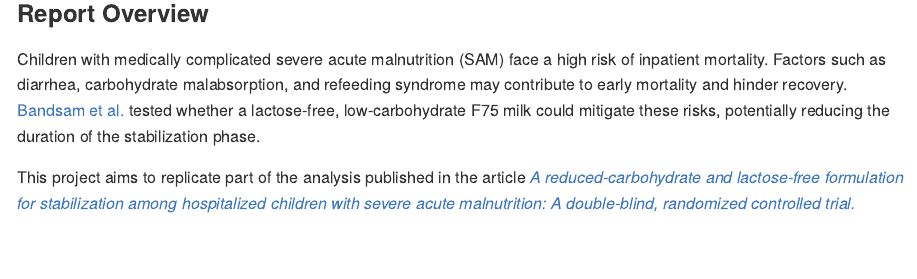
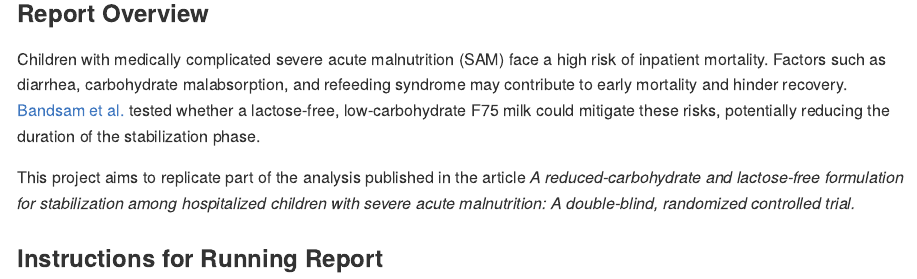
Before and after one commit to amcveymoffatt/Data550_Group9_Midterm, an R Markdown document (README.Rmd): the page in a window 1100 px wide, from 160 px down. The pictures show the output file README.md that the author committed with the source, drawn offline in the style of GitHub.

Commit message:
update README

```diff
--- a/README.Rmd
+++ b/README.Rmd
@@ -9,3 +9,5 @@ output: github_document
 Children with medically complicated severe acute malnutrition (SAM) face a high risk of inpatient mortality. Factors such as diarrhea, carbohydrate malabsorption, and refeeding syndrome may contribute to early mortality and hinder recovery. [Bandsam et al.](https://journals.plos.org/plosmedicine/article?id=10.1371/journal.pmed.1002747) tested whether a lactose-free, low-carbohydrate F75 milk could mitigate these risks, potentially reducing the duration of the stabilization phase.
 
 This project aims to replicate part of the analysis published in the article *A reduced-carbohydrate and lactose-free formulation for stabilization among hospitalized children with severe acute malnutrition: A double-blind, randomized controlled trial.*
+
+### Instructions for Running Report
```
Also changed, not shown: README.md.
